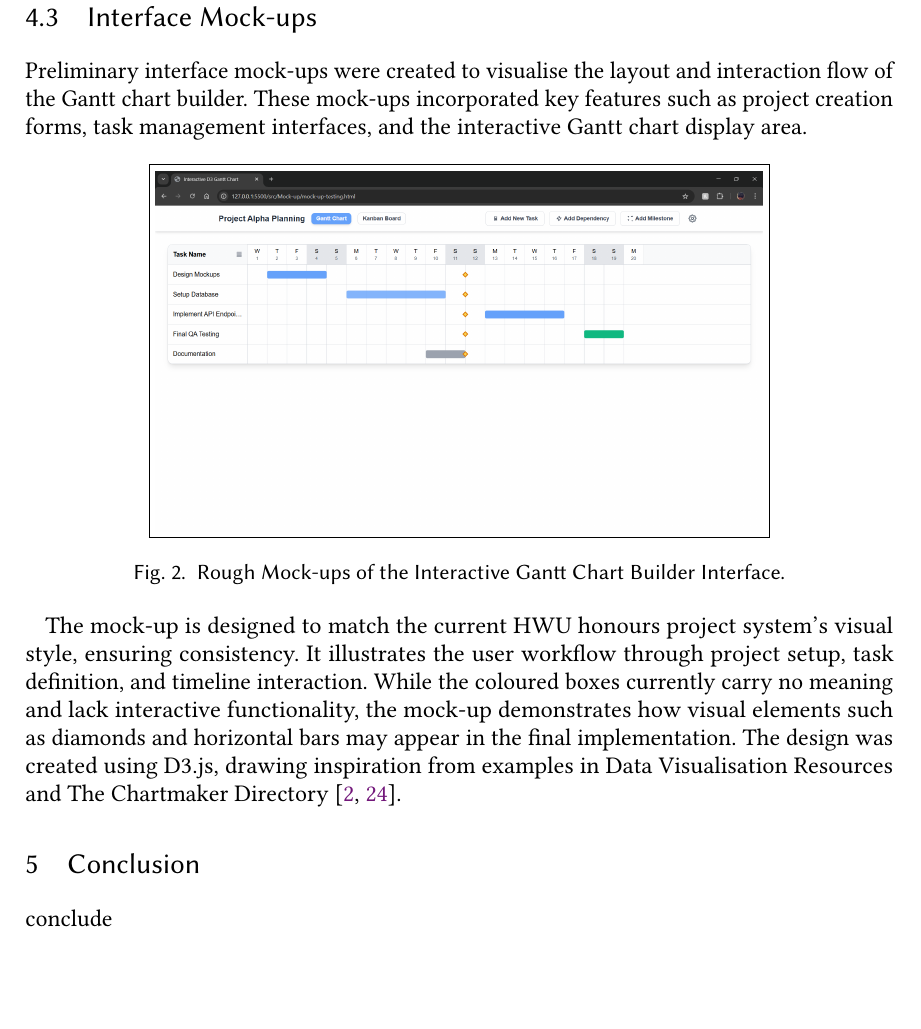
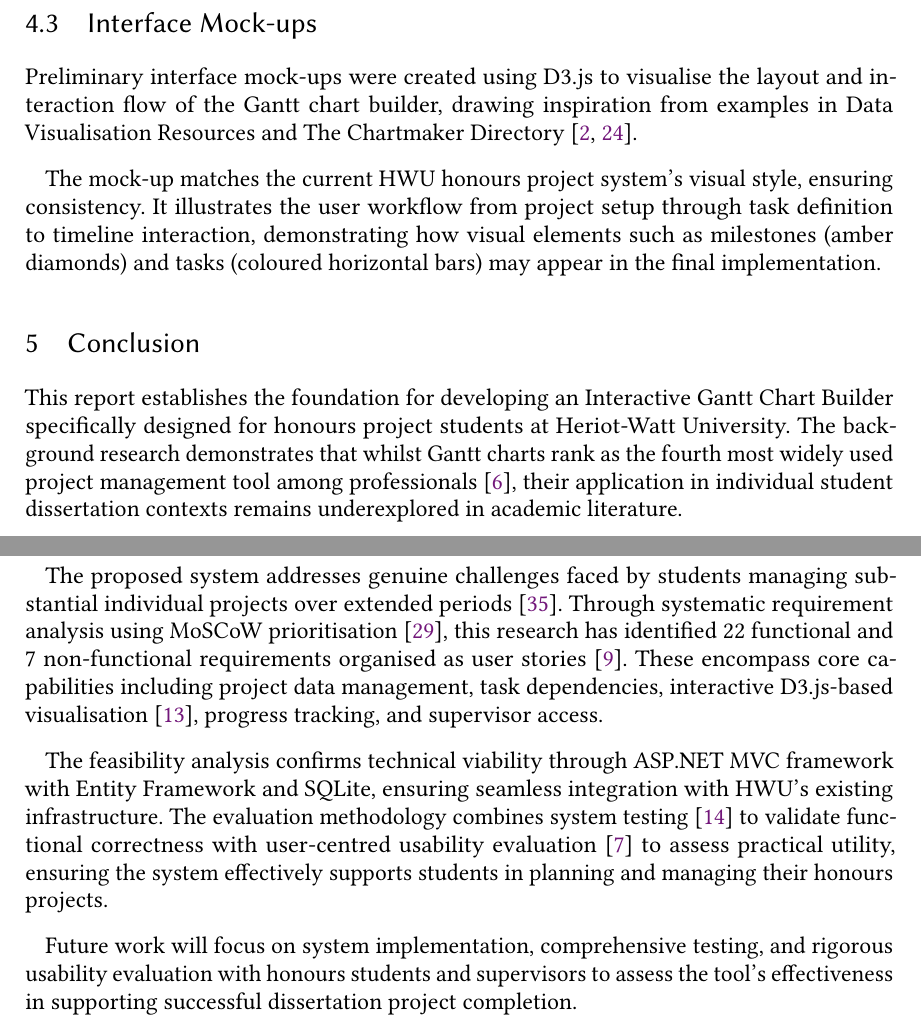
Before and after one commit to FraserDavies/Honours-Project-2025, a LaTeX thesis (Project Proposal and Research Document/hwu_cs_dissertation_2025/main.tex): part of page 20 of 24 before the commit and two parts of pages 19 and 20 of 27 after it, the two joined at a grey line, cut so that both start at the same text, the shorter picture padded with empty space. The pictures show the PDF file Project Proposal and Research Document/hwu_cs_dissertation_2025/main.pdf that the author committed with the source.

Commit message:
amendments

```diff
--- a/Project Proposal and Research Document/hwu_cs_dissertation_2025/main.tex
+++ b/Project Proposal and Research Document/hwu_cs_dissertation_2025/main.tex
@@ -93,2 +89,6 @@ The specific objectives of this project are:
+    \item To develop an interactive Gantt chart visualisation using D3.js \cite{geeksforgeeks_d3js_2025, w3schools_d3js_2025}, ensuring seamless integration with HWU's existing technological stack
+    \item To implement functionality allowing students and supervisors to explore project timelines, track progress, and re-evaluate goals as projects evolve
+    \item To provide export capabilities enabling students to include Gantt charts and associated data in their project documentation
+    \item To conduct usability evaluation through user studies with students and supervisors to assess the tool's effectiveness
 \end{enumerate}
 
@@ -189,5 +189,3 @@ The primary stakeholders for this system include:
     \item \textbf{HWU Project Database:} The external system storing student project information, supervisor assignments, and submission records. Bidirectional data synchronisation ensures consistency across the project management ecosystem.
 \end{itemize}
 
-Figure \ref{fig:Use_Case_Diagram_Create_and_Manage_Gantt_Chart} illustrates the primary use cases for the Interactive Gantt Chart Builder system, organised around the key functional areas identified in the requirements analysis. The use case diagram employs standard UML notation to represent actors, use cases, and their relationships, providing a visual representation of system functionality from the users' perspective.
-\begin{figure}[ht]
@@ -433,24 +387,17 @@ The system will be implemented using ASP.NET MVC framework with Entity Framework
 
 \subsection{Interface Mock-ups}
 
-Preliminary interface mock-ups were created to visualise the layout and interaction flow of the Gantt chart builder. These mock-ups incorporated key features such as project creation forms, task management interfaces, and the interactive Gantt chart display area.
+Preliminary interface mock-ups were created using D3.js to visualise the layout and interaction flow of the Gantt chart builder, drawing inspiration from examples in Data Visualisation Resources and The Chartmaker Directory \cite{visualisingdata_resources, chartmaker_directory}.
 
-\begin{figure}[ht]
-    % centres the image on the page
-    \centering
-    % load the image and set its width on the page
-    \fbox{\includegraphics[width=.7\textwidth]{images/Mock-ups.png}}
+The mock-up matches the current HWU honours project system's visual style, ensuring consistency. It illustrates the user workflow from project setup through task definition to timeline interaction, demonstrating how visual elements such as milestones (amber diamonds) and tasks (coloured horizontal bars) may appear in the final implementation.\section{Conclusion} \label{cha:conclusion}
 
-    % add a caption
-    \caption{Rough Mock-ups of the Interactive Gantt Chart Builder Interface.}
-    \label{fig:Gant_Chart_Builder_Mock-up}
-    \Description{A screenshot of a mock-up of the Interactive Gantt Chart Builder interface. The mock-up shows a overview of the Interactive Gantt Chart builder with a Gantt chart displaying tasks as horizontal bars along a timeline, with milestones marked as diamonds.}
-\end{figure}
+This report establishes the foundation for developing an Interactive Gantt Chart Builder specifically designed for honours project students at Heriot-Watt University. The background research demonstrates that whilst Gantt charts rank as the fourth most widely used project management tool among professionals \cite{besner_2008}, their application in individual student dissertation contexts remains underexplored in academic literature.
 
-The mock-up is designed to match the current HWU honours project system's visual style, ensuring consistency. It illustrates the user workflow through project setup, task definition, and timeline interaction. While the coloured boxes currently carry no meaning and lack interactive functionality, the mock-up demonstrates how visual elements such as diamonds and horizontal bars may appear in the final implementation. The design was created using D3.js, drawing inspiration from examples in Data Visualisation Resources and The Chartmaker Directory \cite{visualisingdata_resources, chartmaker_directory}.
-\section{Conclusion} \label{cha:conclusion}
-conclude
+The proposed system addresses genuine challenges faced by students managing substantial individual projects over extended periods \cite{Shives2015}. Through systematic requirement analysis using MoSCoW prioritisation \cite{moscow_method_2020}, this research has identified 22 functional and 7 non-functional requirements organised as user stories \cite{cohn_user_2009}. These encompass core capabilities including project data management, task dependencies, interactive D3.js-based visualisation \cite{geeksforgeeks_d3js_2025}, progress tracking, and supervisor access.
 
+The feasibility analysis confirms technical viability through ASP.NET MVC framework with Entity Framework and SQLite, ensuring seamless integration with HWU's existing infrastructure. The evaluation methodology combines system testing \cite{geeksforgeeks_unit_vs_system_testing} to validate functional correctness with user-centred usability evaluation \cite{brooke_1995} to assess practical utility, ensuring the system effectively supports students in planning and managing their honours projects.
+
+Future work will focus on system implementation, comprehensive testing, and rigorous usability evaluation with honours students and supervisors to assess the tool's effectiveness in supporting successful dissertation project completion.
 %%%%%%%%%%%%%%%%%%%%%%%%%%%%%%%%%%%%%%%%%%%%%%%%%%
 % BACK MATTER
 %%%%%%%%%%%%%%%%%%%%%%%%%%%%%%%%%%%%%%%%%%%%%%%%%%
@@ -465,0 +425,5 @@ conclude
+    \label{fig:Use_Case_Diagram_Log_in}
+    \Description{A Use Case Diagram of the functionality of the Interactive Gantt Chart Builder system. The diagram shows three actors: Students, Supervisors, and The HWU project database. The Student and supervisor actors have access to log into seperate access levels, the HWU project database actor is there to verify the entered project id is correct.}
+\end{figure}
+
+\clearpage
@@ -466,3 +439,22 @@ conclude
+    \label{fig:Use_Case_Diagram_Create_and_Manage_Gantt_Chart}
+    \Description{A Use Case Diagram of the functionality of the Interactive Gantt Chart Builder system. The diagram shows three actors: Students, Supervisors, and The HWU project database. The Students actor has use cases for Create Project, Define Milestones, Add Tasks, Set Task Dependencies, and View the details of the Gantt Chart.}
+\end{figure}
+\newpage
+
+\section{Mock Up} \label{cha:mock_up}
+
+\begin{figure}[ht]
+    % centres the image on the page
+    \centering
+    % load the image and set its width on the page
+    \fbox{\includegraphics[width=1\textwidth]{images/Mock-ups.png}}
+
+    % add a caption
+    \caption{Rough Mock-ups of the Interactive Gantt Chart Builder Interface.}
+    \label{fig:Gant_Chart_Builder_Mock-up}
+    \Description{A screenshot of a mock-up of the Interactive Gantt Chart Builder interface. The mock-up shows a overview of the Interactive Gantt Chart builder with a Gantt chart displaying tasks as horizontal bars along a timeline, with milestones marked as diamonds.}
+\end{figure}
+\clearpage
 
 \section{Project Management}
 
```
Also changed, not shown: Project Proposal and Research Document/hwu_cs_dissertation_2025/main.pdf, Project Proposal and Research Document/hwu_cs_dissertation_2025/main.tex (87 more changed lines), 5 other files.
